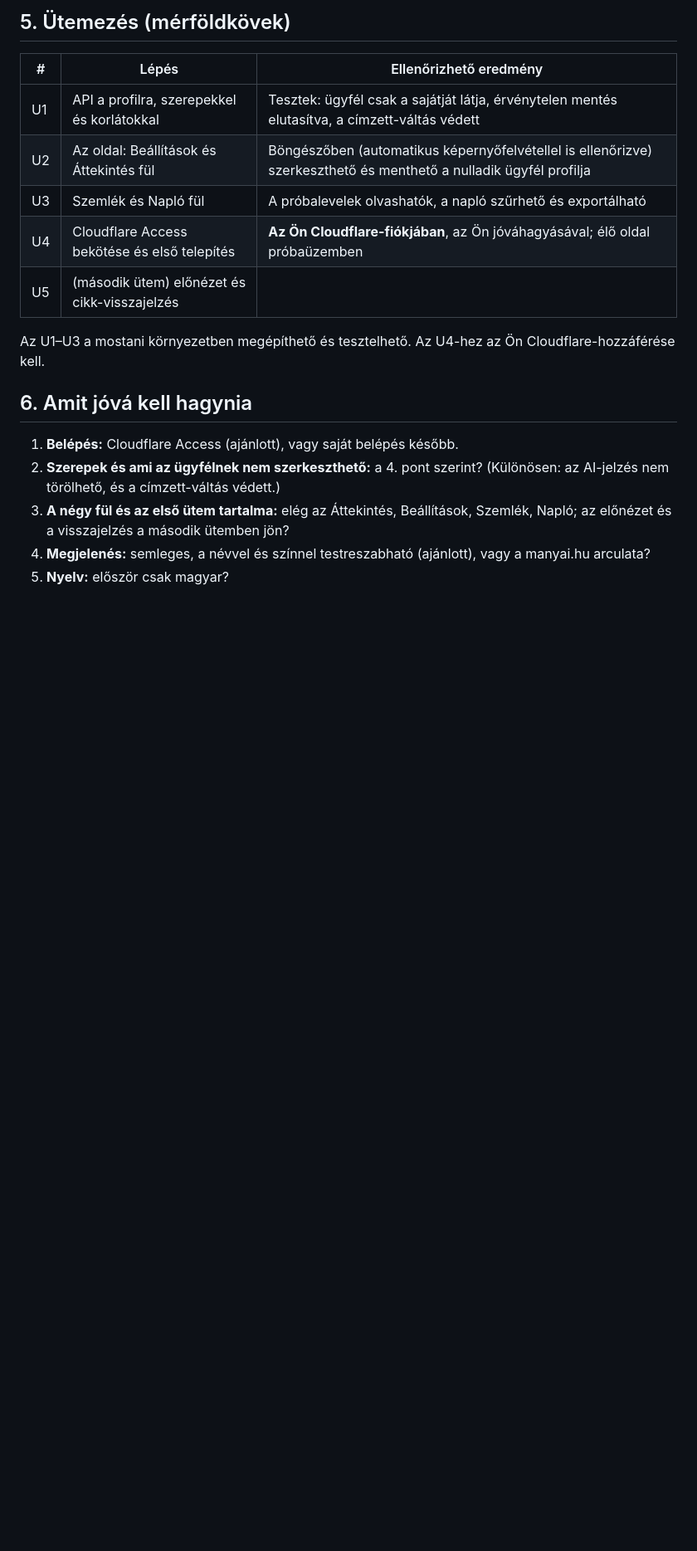
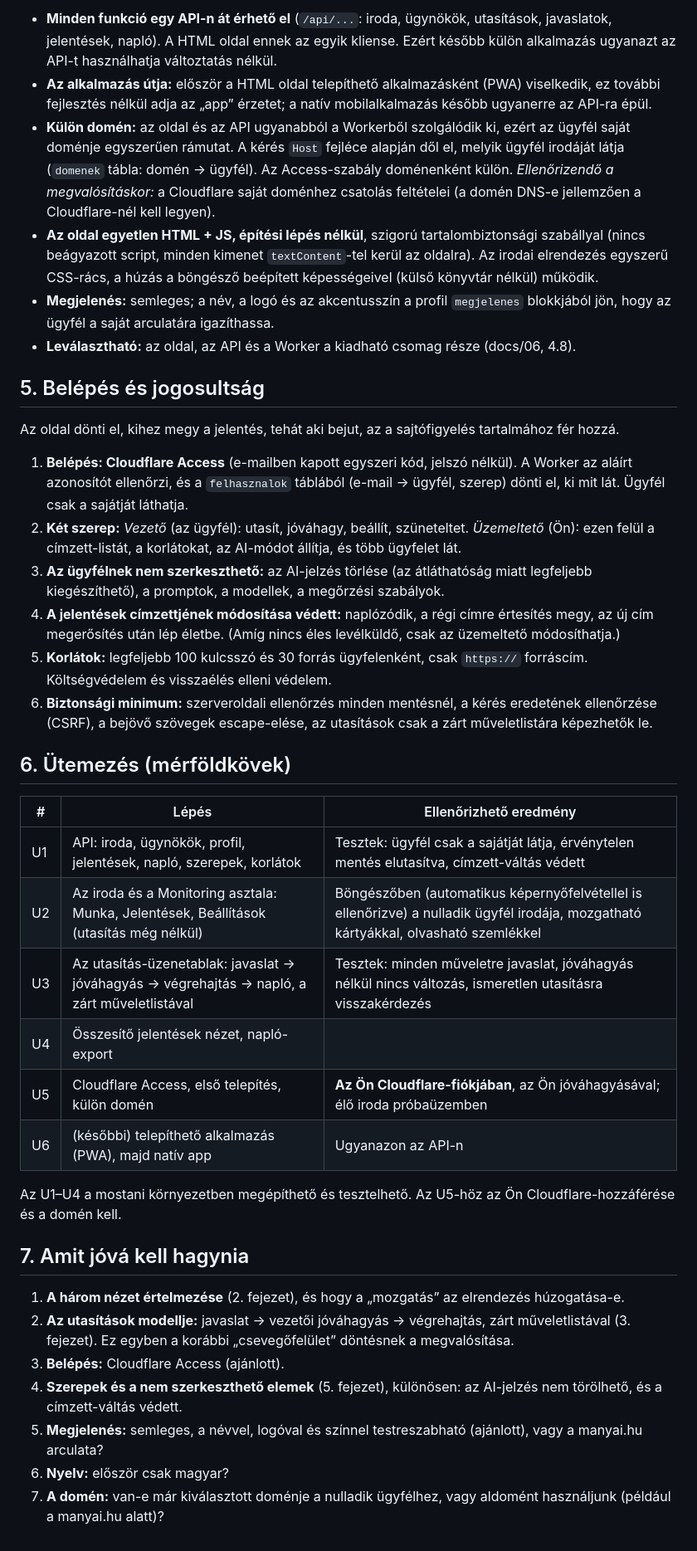
Before and after one commit to Menyuswin/ai-sajtoiroda, a Markdown page: docs/08-kezelofelulet-terv.md, the part around one of its changes. Shown at 83% size. Rendered like a GitHub page; blank space fills up the shorter version.

```diff
--- a/docs/08-kezelofelulet-terv.md
+++ b/docs/08-kezelofelulet-terv.md
@@ -42,20 +35,41 @@ Ez az oldal dönti el, **kihez megy a jelentés**, tehát aki bejut, az a sajtó
 
-## 5. Ütemezés (mérföldkövek)
+- **Minden funkció egy API-n át érhető el** (`/api/...`: iroda, ügynökök, utasítások, javaslatok, jelentések, napló). A HTML oldal ennek az egyik kliense. Ezért később külön alkalmazás ugyanazt az API-t használhatja változtatás nélkül.
+- **Az alkalmazás útja:** először a HTML oldal telepíthető alkalmazásként (PWA) viselkedik, ez további fejlesztés nélkül adja az „app” érzetet; a natív mobilalkalmazás később ugyanerre az API-ra épül.
+- **Külön domén:** az oldal és az API ugyanabból a Workerből szolgálódik ki, ezért az ügyfél saját doménje egyszerűen rámutat. A kérés `Host` fejléce alapján dől el, melyik ügyfél irodáját látja (`domenek` tábla: domén → ügyfél). Az Access-szabály doménenként külön. *Ellenőrizendő a megvalósításkor:* a Cloudflare saját doménhez csatolás feltételei (a domén DNS-e jellemzően a Cloudflare-nél kell legyen).
+- **Az oldal egyetlen HTML + JS, építési lépés nélkül**, szigorú tartalombiztonsági szabállyal (nincs beágyazott script, minden kimenet `textContent`-tel kerül az oldalra). Az irodai elrendezés egyszerű CSS-rács, a húzás a böngésző beépített képességeivel (külső könyvtár nélkül) működik.
+- **Megjelenés:** semleges; a név, a logó és az akcentusszín a profil `megjelenes` blokkjából jön, hogy az ügyfél a saját arculatára igazíthassa.
+- **Leválasztható:** az oldal, az API és a Worker a kiadható csomag része (docs/06, 4.8).
+
+## 5. Belépés és jogosultság
+
+Az oldal dönti el, kihez megy a jelentés, tehát aki bejut, az a sajtófigyelés tartalmához fér hozzá.
+
+1. **Belépés: Cloudflare Access** (e-mailben kapott egyszeri kód, jelszó nélkül). A Worker az aláírt azonosítót ellenőrzi, és a `felhasznalok` táblából (e-mail → ügyfél, szerep) dönti el, ki mit lát. Ügyfél csak a sajátját láthatja.
+2. **Két szerep:** *Vezető* (az ügyfél): utasít, jóváhagy, beállít, szüneteltet. *Üzemeltető* (Ön): ezen felül a címzett-listát, a korlátokat, az AI-módot állítja, és több ügyfelet lát.
+3. **Az ügyfélnek nem szerkeszthető:** az AI-jelzés törlése (az átláthatóság miatt legfeljebb kiegészíthető), a promptok, a modellek, a megőrzési szabályok.
+4. **A jelentések címzettjének módosítása védett:** naplózódik, a régi címre értesítés megy, az új cím megerősítés után lép életbe. (Amíg nincs éles levélküldő, csak az üzemeltető módosíthatja.)
+5. **Korlátok:** legfeljebb 100 kulcsszó és 30 forrás ügyfelenként, csak `https://` forráscím. Költségvédelem és visszaélés elleni védelem.
+6. **Biztonsági minimum:** szerveroldali ellenőrzés minden mentésnél, a kérés eredetének ellenőrzése (CSRF), a bejövő szövegek escape-elése, az utasítások csak a zárt műveletlistára képezhetők le.
+
+## 6. Ütemezés (mérföldkövek)
 
 | # | Lépés | Ellenőrizhető eredmény |
 |---|-------|------------------------|
-| U1 | API a profilra, szerepekkel és korlátokkal | Tesztek: ügyfél csak a sajátját látja, érvénytelen mentés elutasítva, a címzett-váltás védett |
-| U2 | Az oldal: Beállítások és Áttekintés fül | Böngészőben (automatikus képernyőfelvétellel is ellenőrizve) szerkeszthető és menthető a nulladik ügyfél profilja |
-| U3 | Szemlék és Napló fül | A próbalevelek olvashatók, a napló szűrhető és exportálható |
-| U4 | Cloudflare Access bekötése és első telepítés | **Az Ön Cloudflare-fiókjában**, az Ön jóváhagyásával; élő oldal próbaüzemben |
-| U5 | (második ütem) előnézet és cikk-visszajelzés | |
+| U1 | API: iroda, ügynökök, profil, jelentések, napló, szerepek, korlátok | Tesztek: ügyfél csak a sajátját látja, érvénytelen mentés elutasítva, címzett-váltás védett |
+| U2 | Az iroda és a Monitoring asztala: Munka, Jelentések, Beállítások (utasítás még nélkül) | Böngészőben (automatikus képernyőfelvétellel is ellenőrizve) a nulladik ügyfél irodája, mozgatható kártyákkal, olvasható szemlékkel |
+| U3 | Az utasítás-üzenetablak: javaslat → jóváhagyás → végrehajtás → napló, a zárt műveletlistával | Tesztek: minden műveletre javaslat, jóváhagyás nélkül nincs változás, ismeretlen utasításra visszakérdezés |
+| U4 | Összesítő jelentések nézet, napló-export | |
+| U5 | Cloudflare Access, első telepítés, külön domén | **Az Ön Cloudflare-fiókjában**, az Ön jóváhagyásával; élő iroda próbaüzemben |
+| U6 | (későbbi) telepíthető alkalmazás (PWA), majd natív app | Ugyanazon az API-n |
 
-Az U1–U3 a mostani környezetben megépíthető és tesztelhető. Az U4-hez az Ön Cloudflare-hozzáférése kell.
+Az U1–U4 a mostani környezetben megépíthető és tesztelhető. Az U5-höz az Ön Cloudflare-hozzáférése és a domén kell.
 
-## 6. Amit jóvá kell hagynia
+## 7. Amit jóvá kell hagynia
 
-1. **Belépés:** Cloudflare Access (ajánlott), vagy saját belépés később.
-2. **Szerepek és ami az ügyfélnek nem szerkeszthető:** a 4. pont szerint? (Különösen: az AI-jelzés nem törölhető, és a címzett-váltás védett.)
-3. **A négy fül és az első ütem tartalma:** elég az Áttekintés, Beállítások, Szemlék, Napló; az előnézet és a visszajelzés a második ütemben jön?
-4. **Megjelenés:** semleges, a névvel és színnel testreszabható (ajánlott), vagy a manyai.hu arculata?
-5. **Nyelv:** először csak magyar?
+1. **A három nézet értelmezése** (2. fejezet), és hogy a „mozgatás” az elrendezés húzogatása-e.
+2. **Az utasítások modellje:** javaslat → vezetői jóváhagyás → végrehajtás, zárt műveletlistával (3. fejezet). Ez egyben a korábbi „csevegőfelület” döntésnek a megvalósítása.
+3. **Belépés:** Cloudflare Access (ajánlott).
+4. **Szerepek és a nem szerkeszthető elemek** (5. fejezet), különösen: az AI-jelzés nem törölhető, és a címzett-váltás védett.
+5. **Megjelenés:** semleges, a névvel, logóval és színnel testreszabható (ajánlott), vagy a manyai.hu arculata?
+6. **Nyelv:** először csak magyar?
+7. **A domén:** van-e már kiválasztott doménje a nulladik ügyfélhez, vagy aldomént használjunk (például a manyai.hu alatt)?
```
Also changed, not shown: other parts of docs/08-kezelofelulet-terv.md (+21 -28 lines), CLAUDE.md (+1 -1 lines).
